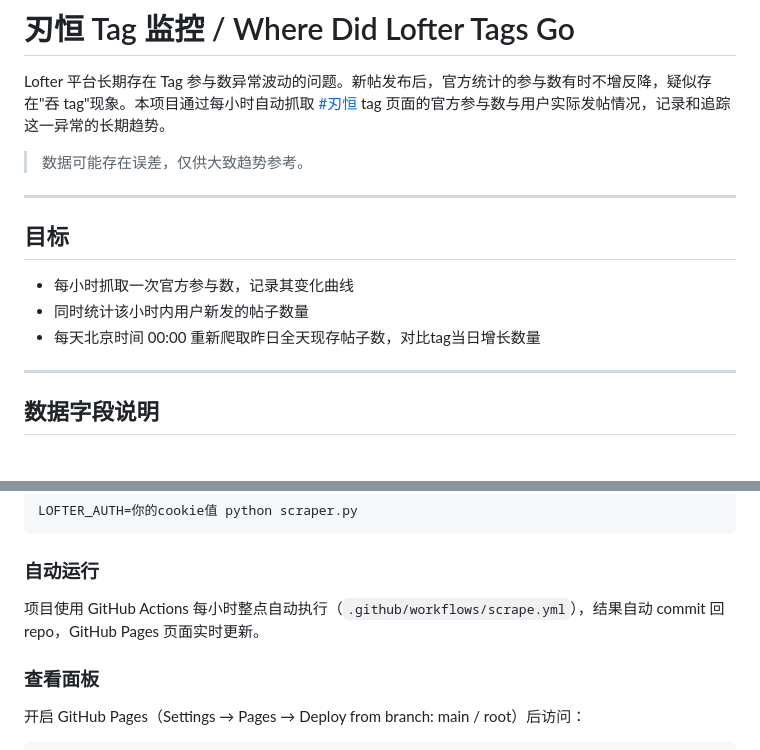
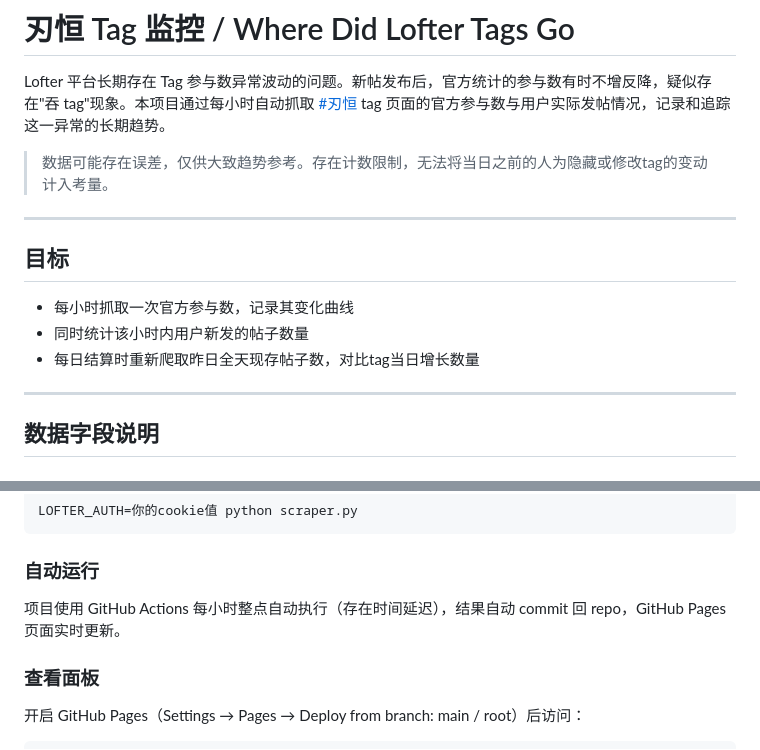
Before and after one commit to Vivian-Xie/where-did-lofter-tags-go, a Markdown page: README.md, 2 parts joined by grey strips. Drawn GitHub-style.

```diff
--- a/README.md
+++ b/README.md
@@ -2,7 +2,7 @@
 
 Lofter 平台长期存在 Tag 参与数异常波动的问题。新帖发布后，官方统计的参与数有时不增反降，疑似存在"吞 tag"现象。本项目通过每小时自动抓取 [#刃恒](https://www.lofter.com/tag/%E5%88%83%E6%81%92/new) tag 页面的官方参与数与用户实际发帖情况，记录和追踪这一异常的长期趋势。
 
-> 数据可能存在误差，仅供大致趋势参考。
+> 数据可能存在误差，仅供大致趋势参考。存在计数限制，无法将当日之前的人为隐藏或修改tag的变动计入考量。
 
 ---
 
@@ -10,7 +10,7 @@ Lofter 平台长期存在 Tag 参与数异常波动的问题。新帖发布后
 
 - 每小时抓取一次官方参与数，记录其变化曲线
 - 同时统计该小时内用户新发的帖子数量
-- 每天北京时间 00:00 重新爬取昨日全天现存帖子数，对比tag当日增长数量
+- 每日结算时重新爬取昨日全天现存帖子数，对比tag当日增长数量
 
 ---
 
@@ -85,7 +85,7 @@ LOFTER_AUTH=你的cookie值 python scraper.py
 
 ### 自动运行
 
-项目使用 GitHub Actions 每小时整点自动执行（`.github/workflows/scrape.yml`），结果自动 commit 回 repo，GitHub Pages 页面实时更新。
+项目使用 GitHub Actions 每小时整点自动执行（存在时间延迟），结果自动 commit 回 repo，GitHub Pages 页面实时更新。
 
 ### 查看面板
 
```
